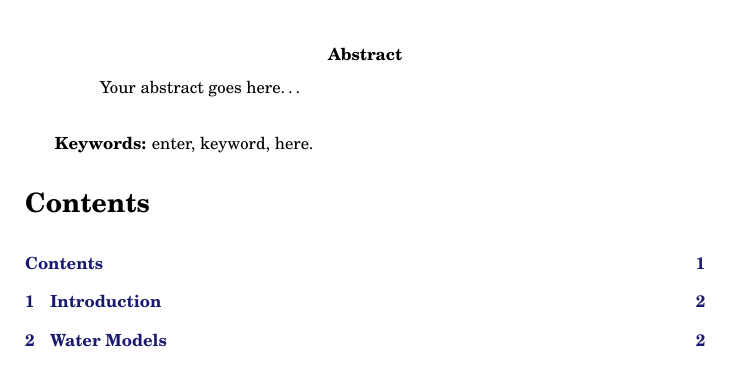
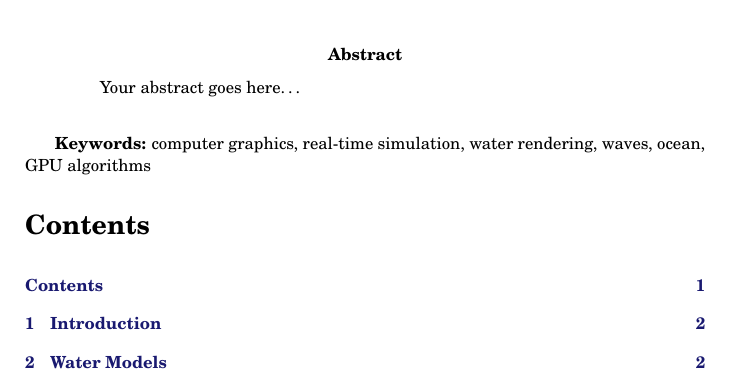
Before and after one commit to SamuelGauthier/rtwr, a LaTeX paper (doc/report/project2_report.tex, which reads doc/report/text/title_page.tex): part of page 2 of 19 before the commit and part of page 2 of 20 after it, cut so that both start at the same text. Compiled offline with pdfLaTeX.

Commit message:
update keywords

```diff
--- a/doc/report/text/title_page.tex
+++ b/doc/report/text/title_page.tex
@@ -64,4 +64,5 @@
 Your abstract goes here\ldots\\
 \end{abstract}
 
-\small{{\bf Keywords:} enter, keyword, here.}
+\small{{\bf Keywords:} computer graphics, real-time simulation, water rendering,
+waves, ocean, GPU algorithms}
```
